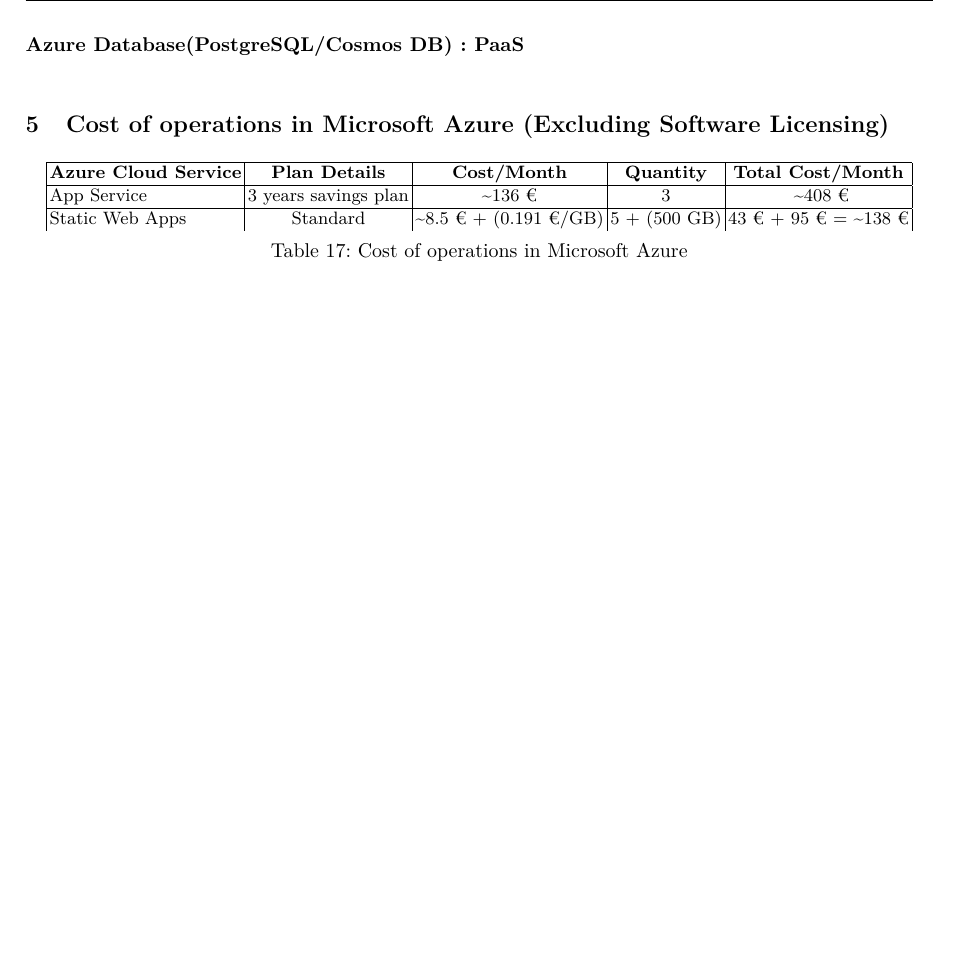
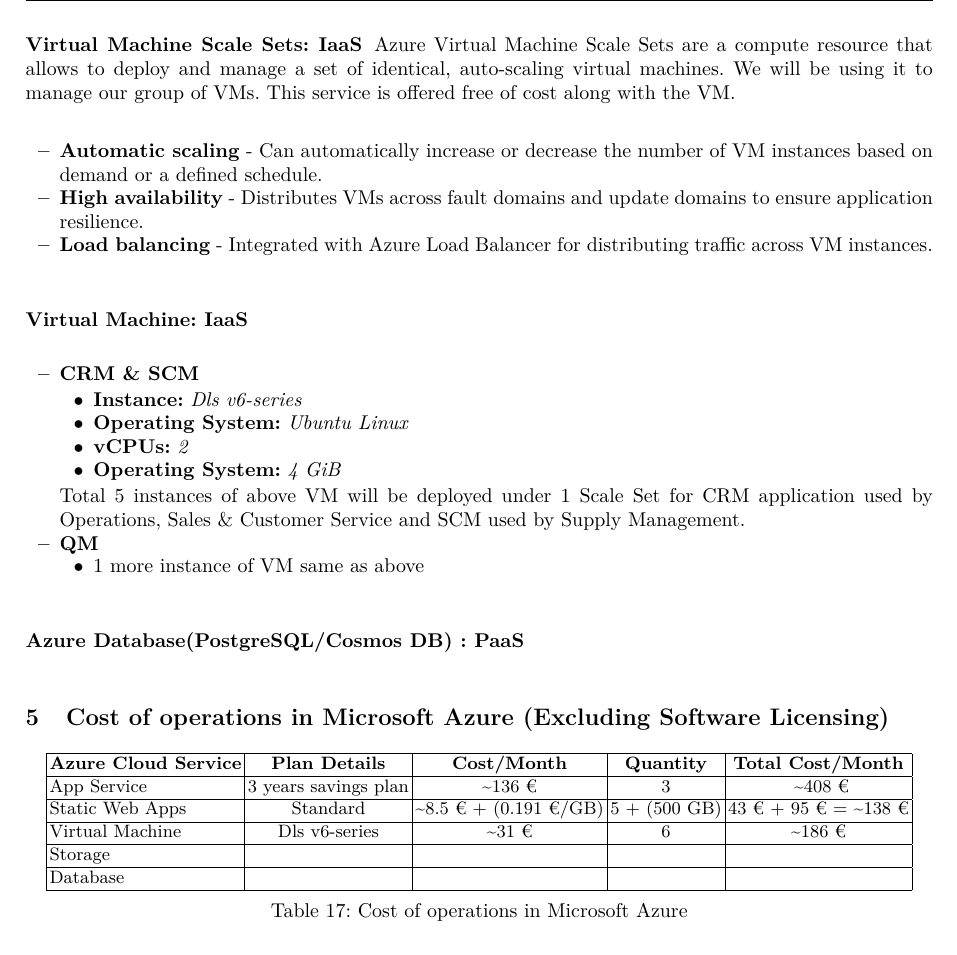
Before and after one commit to Helly2010/Cloud-Computing-Project, a LaTeX paper (final_report/milestone_2.tex): part of page 8 of 8, cut at the place of the change, the shorter picture padded with empty space. Compiled offline with pdfLaTeX.

Commit message:
added virtual machine details

```diff
--- a/final_report/milestone_2.tex
+++ b/final_report/milestone_2.tex
@@ -542,6 +542,36 @@
 provides security standards with multi-factor authentication.
 It offers basic RBAC user and group management as well but advanced security is offered in paid plans only.
 
+\subsubsection{Virtual Machine Scale Sets: IaaS}
+Azure Virtual Machine Scale Sets are a compute resource that allows to deploy and manage a set of identical, auto-scaling virtual machines.
+We will be using it to manage our group of VMs. This service is offered free of cost along with the VM.
+
+\begin{itemize}
+    \item \textbf{Automatic scaling} -  Can automatically increase or decrease the number of VM instances based on demand or a defined schedule.
+    \item \textbf{High availability} - Distributes VMs across fault domains and update domains to ensure application resilience.
+    \item \textbf{Load balancing} - Integrated with Azure Load Balancer for distributing traffic across VM instances.
+\end{itemize}
+
+\subsubsection{Virtual Machine: IaaS}
+\begin{itemize}
+    \item \textbf{CRM \& SCM }
+
+    \begin{itemize}
+    \item \textbf{Instance:} \textit{Dls v6-series}
+    \item  \textbf{Operating System:} \textit{Ubuntu Linux}
+    \item  \textbf{vCPUs:} \textit{2}
+    \item  \textbf{Operating System:} \textit{4 GiB}
+    \end{itemize}
+    Total 5 instances of above VM will be deployed under 1 Scale Set for CRM application used by Operations, Sales \& Customer Service and SCM used by Supply Management.
+
+    \item \textbf{QM}
+    \begin{itemize}
+        \item 1 more instance of VM same as above
+    \end{itemize}
+
+
+\end{itemize}
+
 \subsubsection{Azure Database(PostgreSQL/Cosmos DB) : PaaS}
 
 \section{Cost of operations in Microsoft Azure (Excluding Software Licensing)}
@@ -554,8 +584,14 @@
       \hline
       App Service              & 3 years savings plan          & \textasciitilde 136 €              & 3                    & ~\textasciitilde 408 €                 \\
       \hline
-      Static Web Apps             & Standard         &  \textasciitilde 8.5 € + (0.191 €/GB)           & 5 + (500 GB)                 &  43 € + 95 € = \textasciitilde 138 €                \\
-
+      Static Web Apps             & Standard         &  \textasciitilde 8.5 € + (0.191 €/GB)           & 5 + (500 GB)       &  43 € + 95 € = \textasciitilde 138 €                \\
+      \hline
+      Virtual Machine           & Dls v6-series        &  \textasciitilde 31 €                         & 6               &  \textasciitilde 186 €                \\
+      \hline
+      Storage           &        &                          &              &                \\
+      \hline
+      Database           &         &                          &               &                \\
+      \hline
     \end{tabular}
     \caption{Cost of operations in Microsoft Azure}
     \label{tab:Cost_Operation_Monthly}
```
Also changed, not shown: final_report/milestone_2.pdf.
